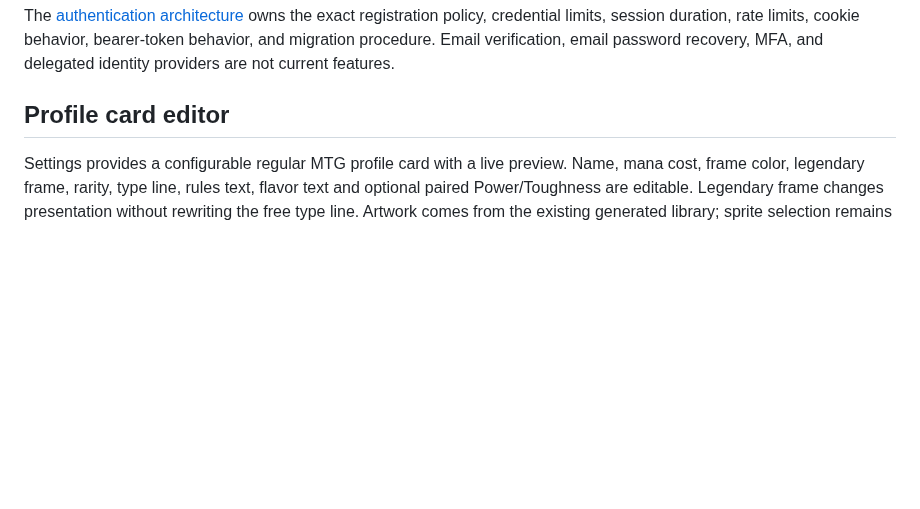
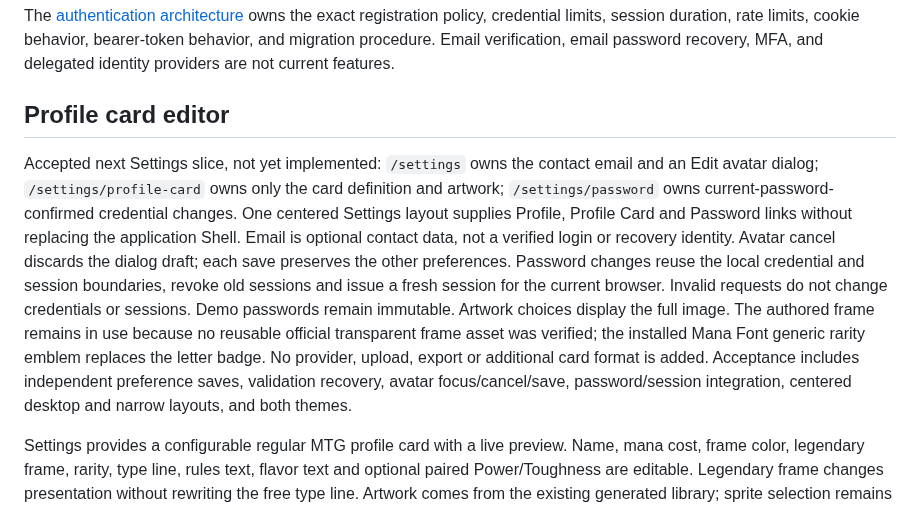
Before and after one commit to KyleDerZweite/spellbook, a Markdown page: docs/product/specification.md, the part around the change. Drawn GitHub-style; blank space fills up the shorter version.

Commit message:
docs: define separated account settings contract

```diff
--- a/docs/product/specification.md
+++ b/docs/product/specification.md
@@ -52,6 +52,8 @@ Passwords require a salted, memory-hard hash. The server stores only hashes of o
 The [authentication architecture](../architecture/auth.md) owns the exact registration policy, credential limits, session duration, rate limits, cookie behavior, bearer-token behavior, and migration procedure. Email verification, email password recovery, MFA, and delegated identity providers are not current features.
 
 ## Profile card editor
+
+Accepted next Settings slice, not yet implemented: `/settings` owns the contact email and an Edit avatar dialog; `/settings/profile-card` owns only the card definition and artwork; `/settings/password` owns current-password-confirmed credential changes. One centered Settings layout supplies Profile, Profile Card and Password links without replacing the application Shell. Email is optional contact data, not a verified login or recovery identity. Avatar cancel discards the dialog draft; each save preserves the other preferences. Password changes reuse the local credential and session boundaries, revoke old sessions and issue a fresh session for the current browser. Invalid requests do not change credentials or sessions. Demo passwords remain immutable. Artwork choices display the full image. The authored frame remains in use because no reusable official transparent frame asset was verified; the installed Mana Font generic rarity emblem replaces the letter badge. No provider, upload, export or additional card format is added. Acceptance includes independent preference saves, validation recovery, avatar focus/cancel/save, password/session integration, centered desktop and narrow layouts, and both themes.
 
 Settings provides a configurable regular MTG profile card with a live preview. Name, mana cost, frame color, legendary frame, rarity, type line, rules text, flavor text and optional paired Power/Toughness are editable. Legendary frame changes presentation without rewriting the free type line. Artwork comes from the existing generated library; sprite selection remains an account preference. Field-specific character limits, rules/flavor line limits and an eight-symbol mana-cost limit are enforced by the shared contract. Power/Toughness accept numeric values, simple card formulas, or one supported KPI, rather than free prose. No upload or specialized card layout is included.
 
```
